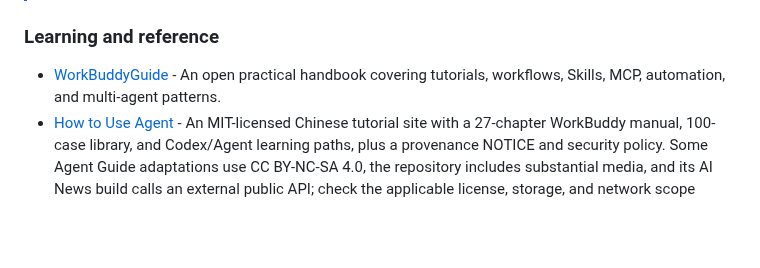
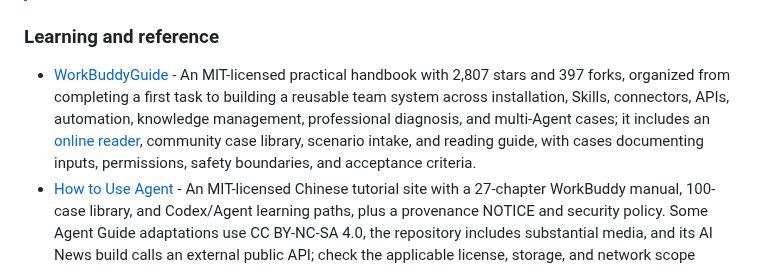
Before and after one commit to sandbaseai/awesome-workbuddy, a Markdown page: README.en.md, the part around the change. Drawn GitHub-style; blank space fills up the shorter version.

Commit message:
docs: expand WorkBuddy Guide entry (#230)
Co-authored-by: root <root@localhost.localdomain>

```diff
--- a/README.en.md
+++ b/README.en.md
@@ -95,7 +95,7 @@ WorkBuddy is Tencent's AI Agent workspace for planning and carrying out research
 
 ### Learning and reference
 
-- [WorkBuddyGuide](https://github.com/AlephAITech/WorkBuddyGuide) - An open practical handbook covering tutorials, workflows, Skills, MCP, automation, and multi-agent patterns.
+- [WorkBuddyGuide](https://github.com/AlephAITech/WorkBuddyGuide) - An MIT-licensed practical handbook with 2,807 stars and 397 forks, organized from completing a first task to building a reusable team system across installation, Skills, connectors, APIs, automation, knowledge management, professional diagnosis, and multi-Agent cases; it includes an [online reader](https://workbuddy.homes/), community case library, scenario intake, and reading guide, with cases documenting inputs, permissions, safety boundaries, and acceptance criteria.
 - [How to Use Agent](https://github.com/Lukanytsu7551/how-to-use-agent-guide) - An MIT-licensed Chinese tutorial site with a 27-chapter WorkBuddy manual, 100-case library, and Codex/Agent learning paths, plus a provenance NOTICE and security policy. Some Agent Guide adaptations use CC BY-NC-SA 4.0, the repository includes substantial media, and its AI News build calls an external public API; check the applicable license, storage, and network scope before reuse or local builds.
 - [Agent Learning Guide](https://github.com/tangshiyegit/agent-guide) - A MIT-licensed guide with 19 WorkBuddy tutorials and 12 office, content, and automation case studies; verify changing third-party product details against official sources.
 - [AI Coding Guide Zh](https://github.com/KimYx0207/AI-Coding-Guide-Zh) - A Chinese learning path for AI coding tools and office Agents, including WorkBuddy.
```
Also changed, not shown: README.md (+1 -1 lines).
